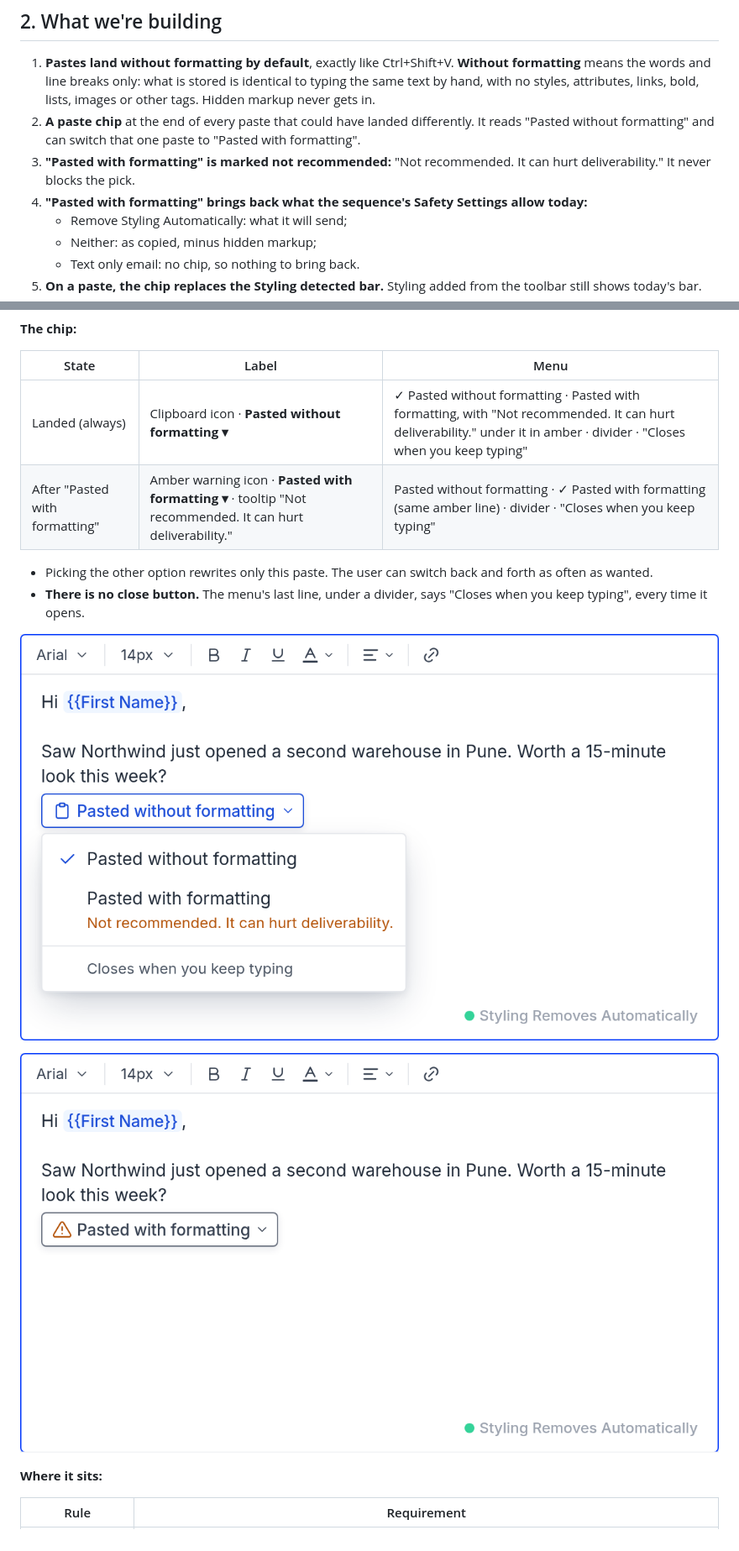
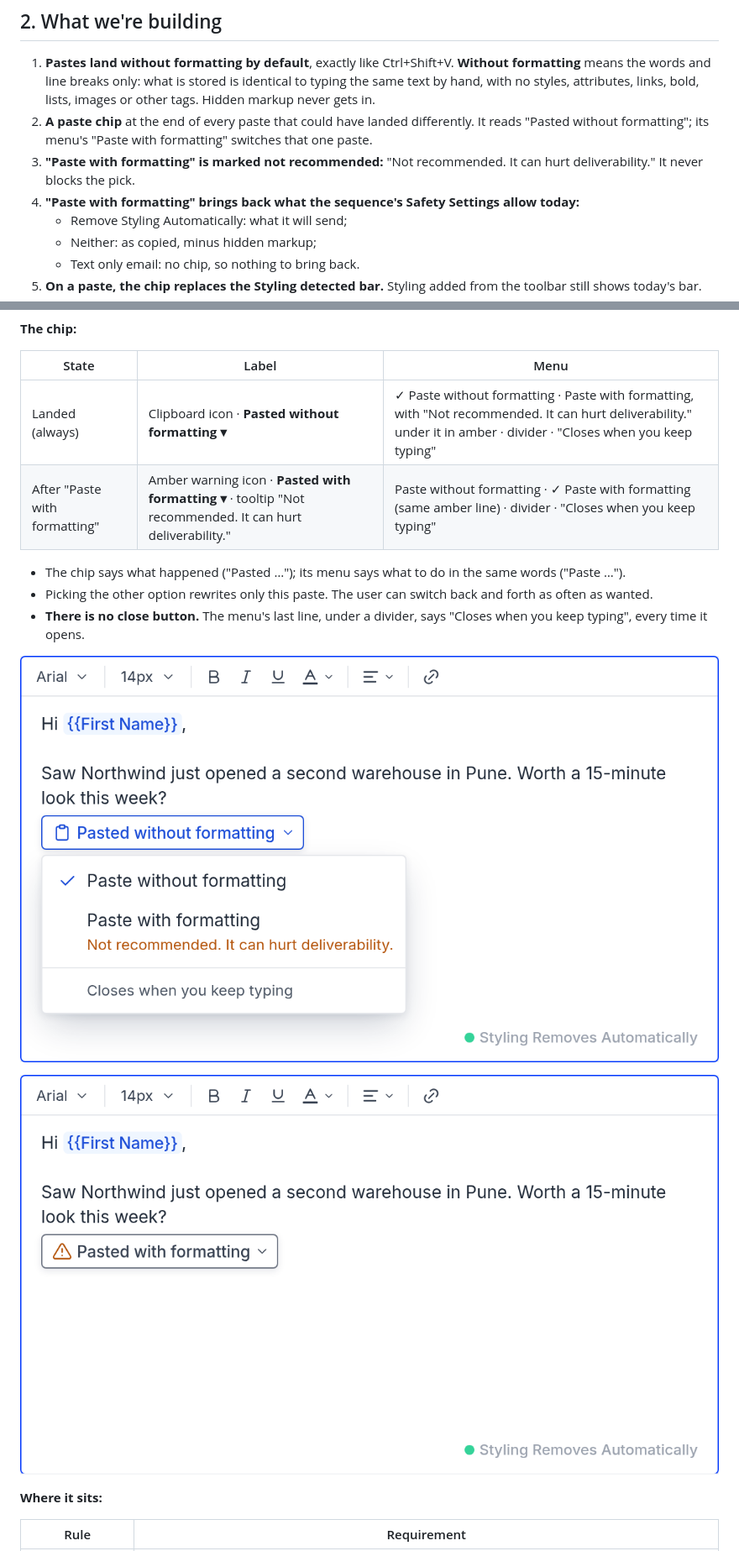
Before and after one commit to product-team-sh/prd-paste-as-plain-text, a Markdown page: PRD.md, 2 parts joined by grey strips. Shown at 84% size. Drawn GitHub-style; pictures changed too: screens/02-chip-menu.png.

```diff
--- a/PRD.md
+++ b/PRD.md
@@ -14,9 +14,9 @@
 ## 2. What we're building
 
 1. **Pastes land without formatting by default**, exactly like Ctrl+Shift+V. **Without formatting** means the words and line breaks only: what is stored is identical to typing the same text by hand, with no styles, attributes, links, bold, lists, images or other tags. Hidden markup never gets in.
-2. **A paste chip** at the end of every paste that could have landed differently. It reads "Pasted without formatting" and can switch that one paste to "Pasted with formatting".
-3. **"Pasted with formatting" is marked not recommended:** "Not recommended. It can hurt deliverability." It never blocks the pick.
-4. **"Pasted with formatting" brings back what the sequence's Safety Settings allow today:**
+2. **A paste chip** at the end of every paste that could have landed differently. It reads "Pasted without formatting"; its menu's "Paste with formatting" switches that one paste.
+3. **"Paste with formatting" is marked not recommended:** "Not recommended. It can hurt deliverability." It never blocks the pick.
+4. **"Paste with formatting" brings back what the sequence's Safety Settings allow today:**
     - Remove Styling Automatically: what it will send;
     - Neither: as copied, minus hidden markup;
     - Text only email: no chip, so nothing to bring back.
@@ -63,9 +63,10 @@ Applies to every paste or drop into a sequence step's email body.
 
 | State | Label | Menu |
 |---|---|---|
-| Landed (always) | Clipboard icon · **Pasted without formatting ▾** | ✓ Pasted without formatting · Pasted with formatting, with "Not recommended. It can hurt deliverability." under it in amber · divider · "Closes when you keep typing" |
-| After "Pasted with formatting" | Amber warning icon · **Pasted with formatting ▾** · tooltip "Not recommended. It can hurt deliverability." | Pasted without formatting · ✓ Pasted with formatting (same amber line) · divider · "Closes when you keep typing" |
+| Landed (always) | Clipboard icon · **Pasted without formatting ▾** | ✓ Paste without formatting · Paste with formatting, with "Not recommended. It can hurt deliverability." under it in amber · divider · "Closes when you keep typing" |
+| After "Paste with formatting" | Amber warning icon · **Pasted with formatting ▾** · tooltip "Not recommended. It can hurt deliverability." | Paste without formatting · ✓ Paste with formatting (same amber line) · divider · "Closes when you keep typing" |
 
+- The chip says what happened ("Pasted …"); its menu says what to do in the same words ("Paste …").
 - Picking the other option rewrites only this paste. The user can switch back and forth as often as wanted.
 - **There is no close button.** The menu's last line, under a divider, says "Closes when you keep typing", every time it opens.
 
```
Also changed, not shown: other parts of PRD.md (+11 -11 lines), 2 other files.
